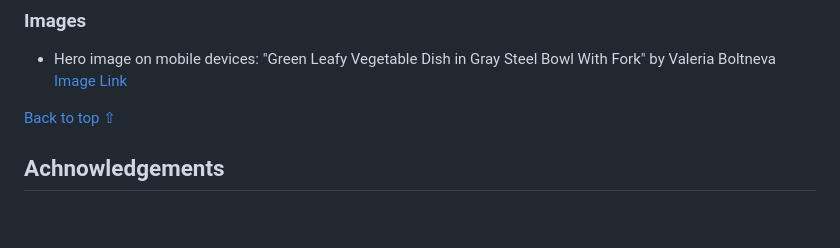
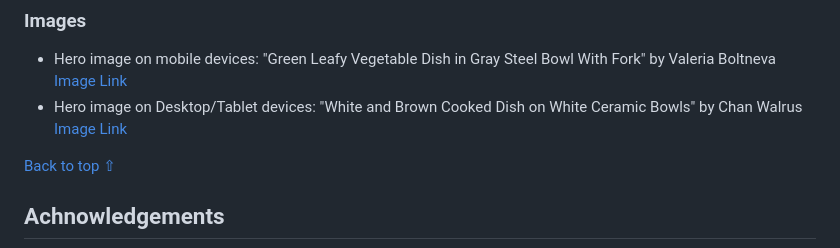
Before and after one commit to Genty83/My_Cookbook, a Markdown page: README.md, the part around the change. GitHub-like rendering; blank space fills up the shorter version.

```diff
--- a/README.md
+++ b/README.md
@@ -102,6 +102,7 @@ Home page | ![Homepage Mobile](./readme-images/home-mobile-wireframe.png) | ![Ho
 ### Images
 
 * Hero image on mobile devices: "Green Leafy Vegetable Dish in Gray Steel Bowl With Fork" by Valeria Boltneva [Image Link](https://images.pexels.com/photos/842571/pexels-photo-842571.jpeg?auto=compress&cs=tinysrgb&w=600)
+* Hero image on Desktop/Tablet devices: "White and Brown Cooked Dish on White Ceramic Bowls" by Chan Walrus [Image Link](https://images.pexels.com/photos/958545/pexels-photo-958545.jpeg?auto=compress&cs=tinysrgb&w=600)
 
 [Back to top ⇧](#My-Cookbook)
 
```
